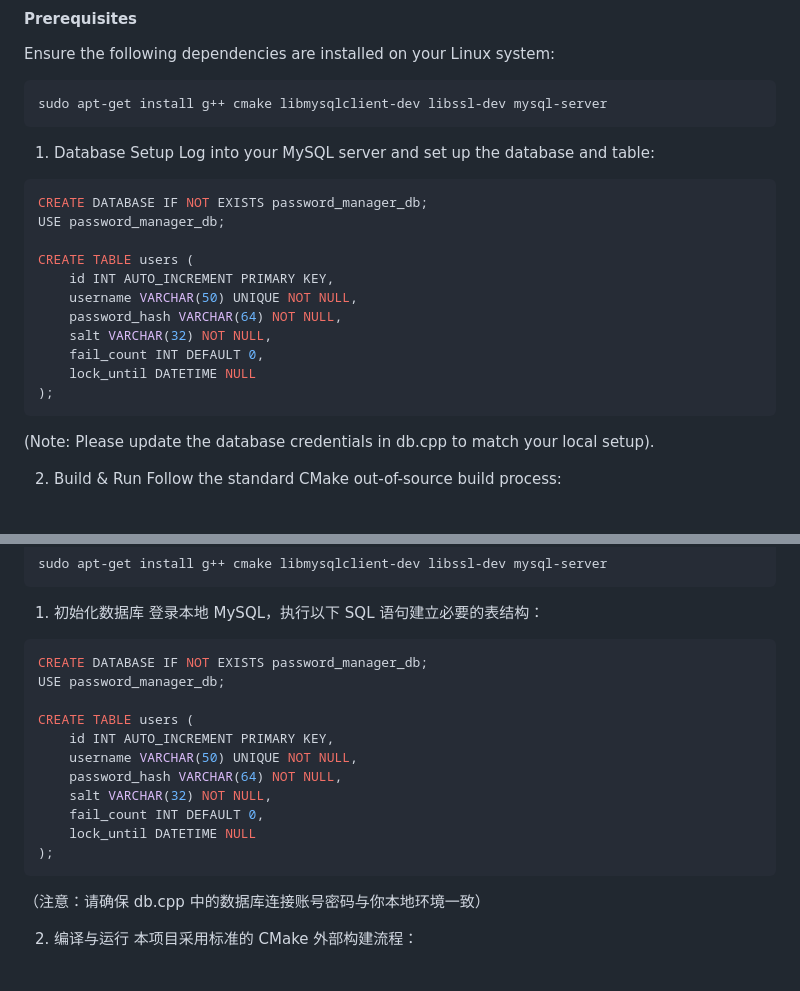
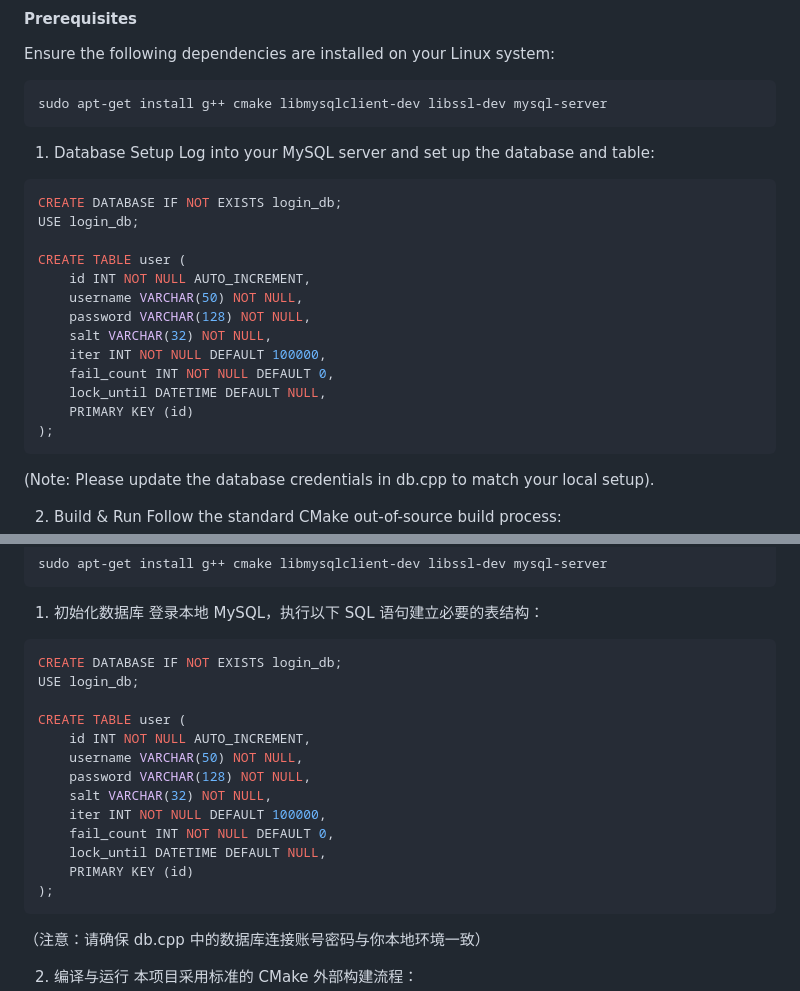
Before and after one commit to YINPENGHUA03/password_manager, a Markdown page: README.md, 2 parts joined by grey strips. Drawn GitHub-style; blank space fills up the shorter version.

Commit message:
Update database name and user table structure

````diff
--- a/README.md
+++ b/README.md
@@ -38,16 +38,18 @@ sudo apt-get install g++ cmake libmysqlclient-dev libssl-dev mysql-server
 Log into your MySQL server and set up the database and table:
 
 ```SQL
-CREATE DATABASE IF NOT EXISTS password_manager_db;
-USE password_manager_db;
+CREATE DATABASE IF NOT EXISTS login_db;
+USE login_db;
 
-CREATE TABLE users (
-    id INT AUTO_INCREMENT PRIMARY KEY,
-    username VARCHAR(50) UNIQUE NOT NULL,
-    password_hash VARCHAR(64) NOT NULL,
+CREATE TABLE user (
+    id INT NOT NULL AUTO_INCREMENT,
+    username VARCHAR(50) NOT NULL,
+    password VARCHAR(128) NOT NULL,
     salt VARCHAR(32) NOT NULL,
-    fail_count INT DEFAULT 0,
-    lock_until DATETIME NULL
+    iter INT NOT NULL DEFAULT 100000,
+    fail_count INT NOT NULL DEFAULT 0,
+    lock_until DATETIME DEFAULT NULL,
+    PRIMARY KEY (id)
 );
 ```
 (Note: Please update the database credentials in db.cpp to match your local setup).
@@ -111,16 +113,18 @@ sudo apt-get install g++ cmake libmysqlclient-dev libssl-dev mysql-server
 登录本地 MySQL，执行以下 SQL 语句建立必要的表结构：
 
 ```SQL
-CREATE DATABASE IF NOT EXISTS password_manager_db;
-USE password_manager_db;
+CREATE DATABASE IF NOT EXISTS login_db;
+USE login_db;
 
-CREATE TABLE users (
-    id INT AUTO_INCREMENT PRIMARY KEY,
-    username VARCHAR(50) UNIQUE NOT NULL,
-    password_hash VARCHAR(64) NOT NULL,
+CREATE TABLE user (
+    id INT NOT NULL AUTO_INCREMENT,
+    username VARCHAR(50) NOT NULL,
+    password VARCHAR(128) NOT NULL,
     salt VARCHAR(32) NOT NULL,
-    fail_count INT DEFAULT 0,
-    lock_until DATETIME NULL
+    iter INT NOT NULL DEFAULT 100000,
+    fail_count INT NOT NULL DEFAULT 0,
+    lock_until DATETIME DEFAULT NULL,
+    PRIMARY KEY (id)
 );
 ```
 （注意：请确保 db.cpp 中的数据库连接账号密码与你本地环境一致）
````
